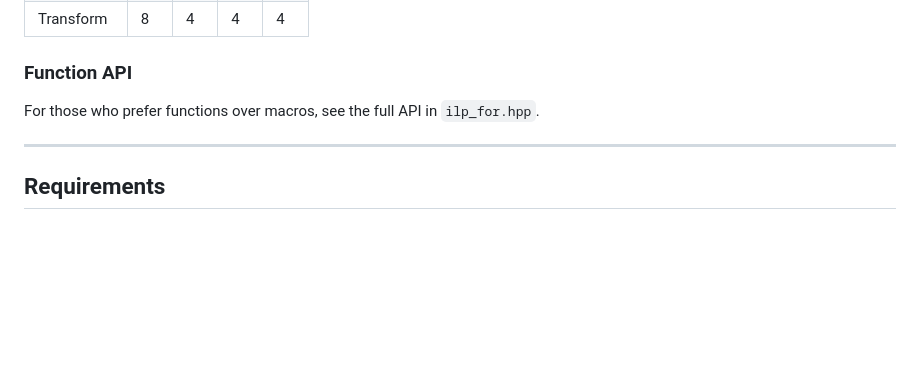
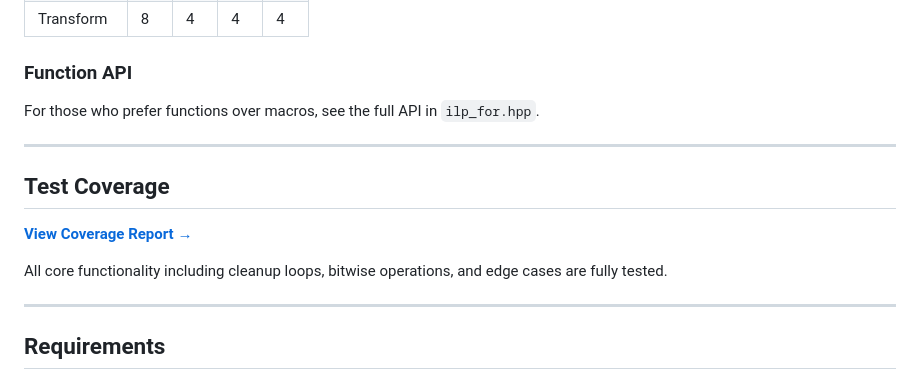
Before and after one commit to mattyv/ilp_for, a Markdown page: README.md, the part around the change. Drawn GitHub-style; blank space fills up the shorter version.

Commit message:
Add test coverage report link to README

```diff
--- a/README.md
+++ b/README.md
@@ -286,6 +286,14 @@ For those who prefer functions over macros, see the full API in `ilp_for.hpp`.
 
 ---
 
+## Test Coverage
+
+**[View Coverage Report →](https://htmlpreview.github.io/?https://github.com/mattyv/ilp_for/blob/main/coverage/index.html)**
+
+All core functionality including cleanup loops, bitwise operations, and edge cases are fully tested.
+
+---
+
 ## Requirements
 
 - C++23
```
